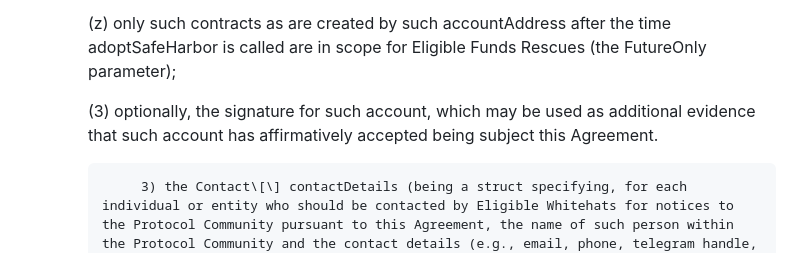
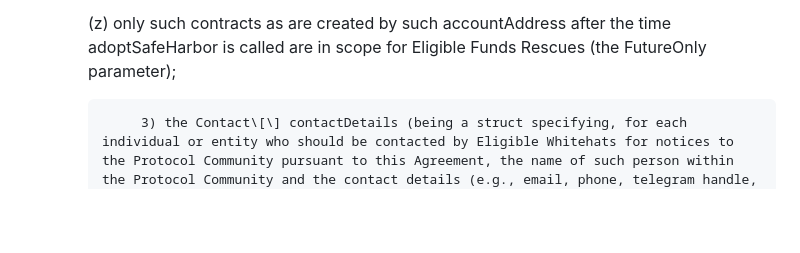
Before and after one commit to security-alliance/safe-harbor, a Markdown page: documents/agreement.md, the part around the change. Rendered like a GitHub page; blank space fills up the shorter version.

Commit message:
Audit Fix: Optional signature field specified in legal agreement but not implemented in Chain struct
Refactor Agreement contract: Remove redundant signature reference and enhance clarity

- Eliminated the optional signature reference in the agreement section to streamline the document.
- Improved the overall clarity of the agreement by refining the language and structure of the contact details and bounty terms sections.

```diff
--- a/documents/agreement.md
+++ b/documents/agreement.md
@@ -195,8 +195,6 @@ For good and valuable consideration, the receipt and sufficiency of which is her
          (y) all such contracts, whether created by accountAddress before or after calling adoptSafeHarbor, are in scope for Eligible Funds Rescues (the All parameter); and
 
          (z) only such contracts as are created by such accountAddress after the time adoptSafeHarbor is called are in scope for Eligible Funds Rescues (the FutureOnly parameter);
-
-         (3) optionally, the signature for such account, which may be used as additional evidence that such account has affirmatively accepted being subject this Agreement.
 
                3) the Contact\[\] contactDetails (being a struct specifying, for each individual or entity who should be contacted by Eligible Whitehats for notices to the Protocol Community pursuant to this Agreement, the name of such person within the Protocol Community and the contact details (e.g., email, phone, telegram handle, etc.) of such person for purposes of receiving notifications pursuant to this Agreement, including for purposes of receiving pre-rescue notifications pursuant to Section 2.4(c));
 
```
